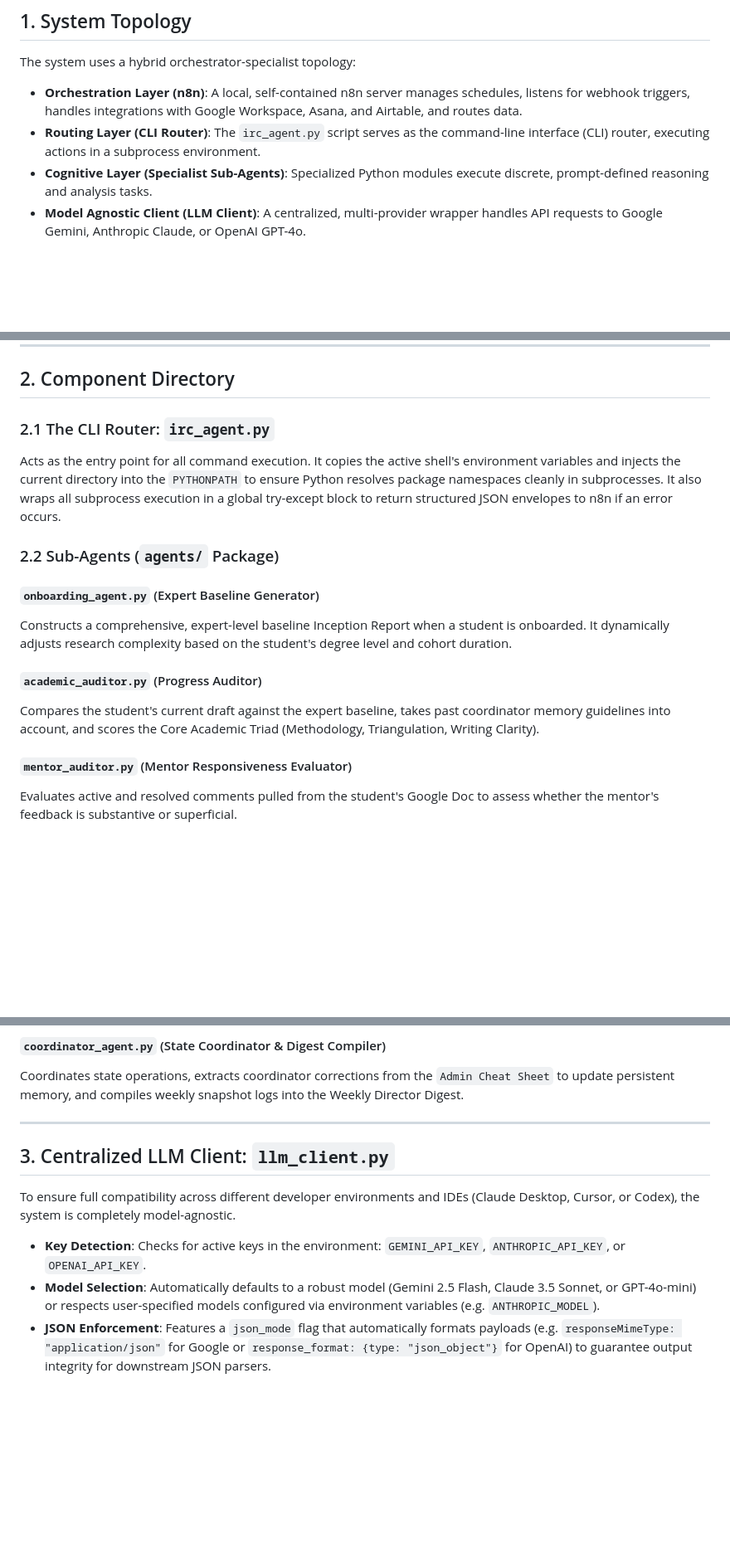
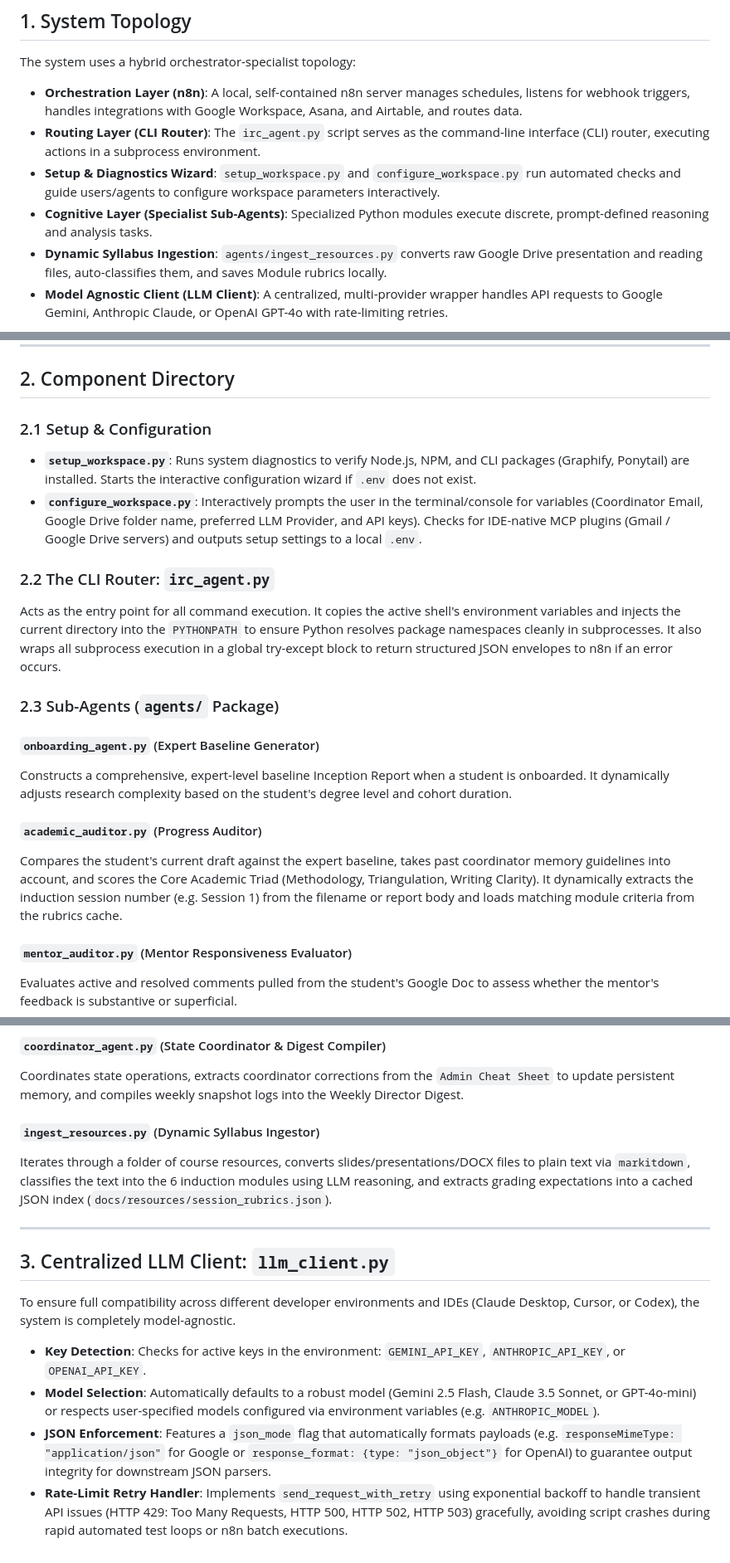
Before and after one commit to WhatsThisClint/irc-workflow, a Markdown page: docs/ARCHITECTURAL_OVERVIEW.md, 3 parts joined by grey strips. Shown at 83% size. Drawn GitHub-style; blank space fills up the shorter version.

Commit message:
docs: update system architecture document to explain configuration wizard, ingestion engine, and retry handlers

````diff
--- a/docs/ARCHITECTURAL_OVERVIEW.md
+++ b/docs/ARCHITECTURAL_OVERVIEW.md
@@ -9,8 +9,10 @@ This document provides a technical overview of the India Research Corps (IRC) Wo
 The system uses a hybrid orchestrator-specialist topology:
 *   **Orchestration Layer (n8n)**: A local, self-contained n8n server manages schedules, listens for webhook triggers, handles integrations with Google Workspace, Asana, and Airtable, and routes data.
 *   **Routing Layer (CLI Router)**: The `irc_agent.py` script serves as the command-line interface (CLI) router, executing actions in a subprocess environment.
+*   **Setup & Diagnostics Wizard**: `setup_workspace.py` and `configure_workspace.py` run automated checks and guide users/agents to configure workspace parameters interactively.
 *   **Cognitive Layer (Specialist Sub-Agents)**: Specialized Python modules execute discrete, prompt-defined reasoning and analysis tasks.
-*   **Model Agnostic Client (LLM Client)**: A centralized, multi-provider wrapper handles API requests to Google Gemini, Anthropic Claude, or OpenAI GPT-4o.
+*   **Dynamic Syllabus Ingestion**: `agents/ingest_resources.py` converts raw Google Drive presentation and reading files, auto-classifies them, and saves Module rubrics locally.
+*   **Model Agnostic Client (LLM Client)**: A centralized, multi-provider wrapper handles API requests to Google Gemini, Anthropic Claude, or OpenAI GPT-4o with rate-limiting retries.
 
 ```mermaid
 graph TD
@@ -33,16 +44,20 @@ graph TD
 
 ## 2. Component Directory
 
-### 2.1 The CLI Router: `irc_agent.py`
+### 2.1 Setup & Configuration
+*   **`setup_workspace.py`**: Runs system diagnostics to verify Node.js, NPM, and CLI packages (Graphify, Ponytail) are installed. Starts the interactive configuration wizard if `.env` does not exist.
+*   **`configure_workspace.py`**: Interactively prompts the user in the terminal/console for variables (Coordinator Email, Google Drive folder name, preferred LLM Provider, and API keys). Checks for IDE-native MCP plugins (Gmail / Google Drive servers) and outputs setup settings to a local `.env`.
+
+### 2.2 The CLI Router: `irc_agent.py`
 Acts as the entry point for all command execution. It copies the active shell's environment variables and injects the current directory into the `PYTHONPATH` to ensure Python resolves package namespaces cleanly in subprocesses. It also wraps all subprocess execution in a global try-except block to return structured JSON envelopes to n8n if an error occurs.
 
-### 2.2 Sub-Agents (`agents/` Package)
+### 2.3 Sub-Agents (`agents/` Package)
 
 #### `onboarding_agent.py` (Expert Baseline Generator)
 Constructs a comprehensive, expert-level baseline Inception Report when a student is onboarded. It dynamically adjusts research complexity based on the student's degree level and cohort duration.
 
 #### `academic_auditor.py` (Progress Auditor)
-Compares the student's current draft against the expert baseline, takes past coordinator memory guidelines into account, and scores the Core Academic Triad (Methodology, Triangulation, Writing Clarity).
+Compares the student's current draft against the expert baseline, takes past coordinator memory guidelines into account, and scores the Core Academic Triad (Methodology, Triangulation, Writing Clarity). It dynamically extracts the induction session number (e.g. Session 1) from the filename or report body and loads matching module criteria from the rubrics cache.
 
 #### `mentor_auditor.py` (Mentor Responsiveness Evaluator)
 Evaluates active and resolved comments pulled from the student's Google Doc to assess whether the mentor's feedback is substantive or superficial.
@@ -56,6 +71,9 @@ Parses plain text meeting summaries (Granola AI transcripts) to identify and ext
 #### `coordinator_agent.py` (State Coordinator & Digest Compiler)
 Coordinates state operations, extracts coordinator corrections from the `Admin Cheat Sheet` to update persistent memory, and compiles weekly snapshot logs into the Weekly Director Digest.
 
+#### `ingest_resources.py` (Dynamic Syllabus Ingestor)
+Iterates through a folder of course resources, converts slides/presentations/DOCX files to plain text via `markitdown`, classifies the text into the 6 induction modules using LLM reasoning, and extracts grading expectations into a cached JSON index (`docs/resources/session_rubrics.json`).
+
 ---
 
 ## 3. Centralized LLM Client: `llm_client.py`
@@ -65,3 +83,4 @@ To ensure full compatibility across different developer environments and IDEs (C
 *   **Key Detection**: Checks for active keys in the environment: `GEMINI_API_KEY`, `ANTHROPIC_API_KEY`, or `OPENAI_API_KEY`.
 *   **Model Selection**: Automatically defaults to a robust model (Gemini 2.5 Flash, Claude 3.5 Sonnet, or GPT-4o-mini) or respects user-specified models configured via environment variables (e.g. `ANTHROPIC_MODEL`).
 *   **JSON Enforcement**: Features a `json_mode` flag that automatically formats payloads (e.g. `responseMimeType: "application/json"` for Google or `response_format: {type: "json_object"}` for OpenAI) to guarantee output integrity for downstream JSON parsers.
+*   **Rate-Limit Retry Handler**: Implements `send_request_with_retry` using exponential backoff to handle transient API issues (HTTP 429: Too Many Requests, HTTP 500, HTTP 502, HTTP 503) gracefully, avoiding script crashes during rapid automated test loops or n8n batch executions.
````
Also changed, not shown: other parts of docs/ARCHITECTURAL_OVERVIEW.md (+10 -1 lines).
